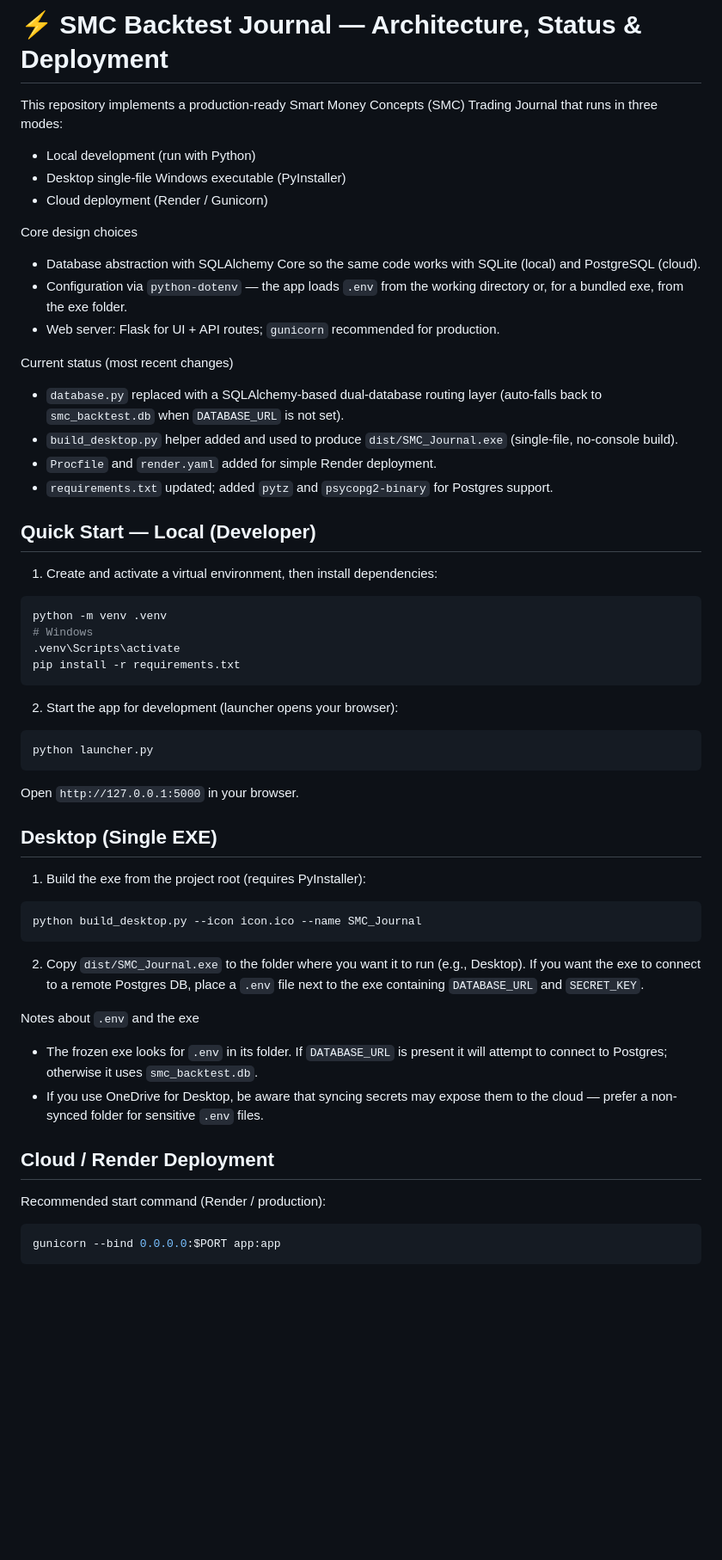
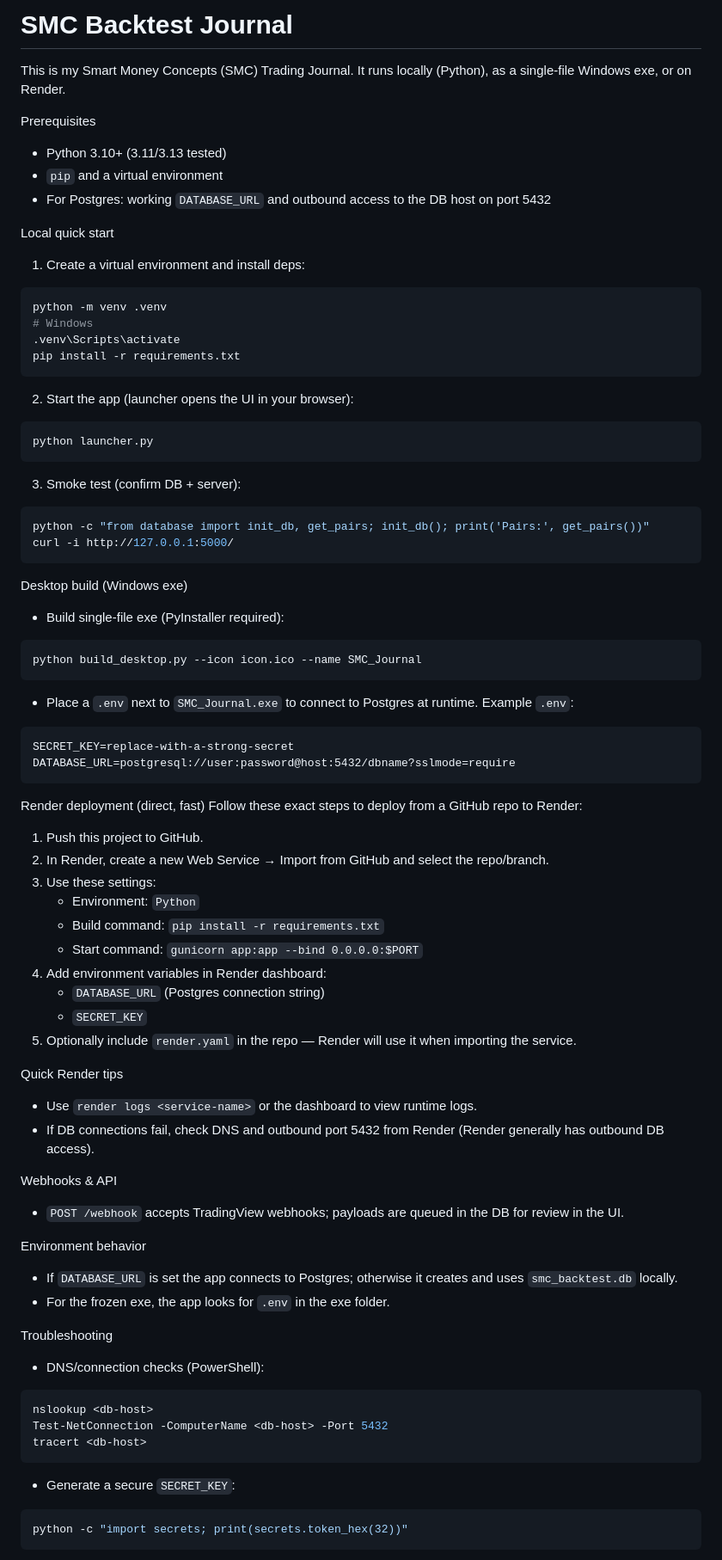
Before and after one commit to Bludentity/SMC_Trading-Journal-Public, a Markdown page: README.md, the part around one of its changes. Shown at 86% size. Rendered like a GitHub page; blank space fills up the shorter version.

````diff
--- a/README.md
+++ b/README.md
@@ -1,25 +1,14 @@
-# ⚡ SMC Backtest Journal — Architecture, Status & Deployment
+# SMC Backtest Journal
 
-This repository implements a production-ready Smart Money Concepts (SMC) Trading Journal that runs in three modes:
+This is my Smart Money Concepts (SMC) Trading Journal. It runs locally (Python), as a single-file Windows exe, or on Render.
 
-- Local development (run with Python)
-- Desktop single-file Windows executable (PyInstaller)
-- Cloud deployment (Render / Gunicorn)
+Prerequisites
+- Python 3.10+ (3.11/3.13 tested)
+- `pip` and a virtual environment
+- For Postgres: working `DATABASE_URL` and outbound access to the DB host on port 5432
 
-Core design choices
-- Database abstraction with SQLAlchemy Core so the same code works with SQLite (local) and PostgreSQL (cloud).
-- Configuration via `python-dotenv` — the app loads `.env` from the working directory or, for a bundled exe, from the exe folder.
-- Web server: Flask for UI + API routes; `gunicorn` recommended for production.
-
-Current status (most recent changes)
-- `database.py` replaced with a SQLAlchemy-based dual-database routing layer (auto-falls back to `smc_backtest.db` when `DATABASE_URL` is not set).
-- `build_desktop.py` helper added and used to produce `dist/SMC_Journal.exe` (single-file, no-console build).
-- `Procfile` and `render.yaml` added for simple Render deployment.
-- `requirements.txt` updated; added `pytz` and `psycopg2-binary` for Postgres support.
-
-## Quick Start — Local (Developer)
-
-1. Create and activate a virtual environment, then install dependencies:
+Local quick start
+1. Create a virtual environment and install deps:
 
 ```bash
 python -m venv .venv
@@ -28,32 +17,69 @@ python -m venv .venv
 pip install -r requirements.txt
 ```
 
-2. Start the app for development (launcher opens your browser):
+2. Start the app (launcher opens the UI in your browser):
 
 ```bash
 python launcher.py
 ```
 
-Open `http://127.0.0.1:5000` in your browser.
+3. Smoke test (confirm DB + server):
 
-## Desktop (Single EXE)
+```bash
+python -c "from database import init_db, get_pairs; init_db(); print('Pairs:', get_pairs())"
+curl -i http://127.0.0.1:5000/
+```
 
-1. Build the exe from the project root (requires PyInstaller):
+Desktop build (Windows exe)
+- Build single-file exe (PyInstaller required):
 
 ```bash
 python build_desktop.py --icon icon.ico --name SMC_Journal
 ```
 
-2. Copy `dist/SMC_Journal.exe` to the folder where you want it to run (e.g., Desktop). If you want the exe to connect to a remote Postgres DB, place a `.env` file next to the exe containing `DATABASE_URL` and `SECRET_KEY`.
+- Place a `.env` next to `SMC_Journal.exe` to connect to Postgres at runtime. Example `.env`:
 
-Notes about `.env` and the exe
-- The frozen exe looks for `.env` in its folder. If `DATABASE_URL` is present it will attempt to connect to Postgres; otherwise it uses `smc_backtest.db`.
-- If you use OneDrive for Desktop, be aware that syncing secrets may expose them to the cloud — prefer a non-synced folder for sensitive `.env` files.
+```
+SECRET_KEY=replace-with-a-strong-secret
+DATABASE_URL=postgresql://user:password@host:5432/dbname?sslmode=require
+```
 
-## Cloud / Render Deployment
+Render deployment (direct, fast)
+Follow these exact steps to deploy from a GitHub repo to Render:
 
-Recommended start command (Render / production):
+1. Push this project to GitHub.
+2. In Render, create a new Web Service → Import from GitHub and select the repo/branch.
+3. Use these settings:
+	- Environment: `Python`
+	- Build command: `pip install -r requirements.txt`
+	- Start command: `gunicorn app:app --bind 0.0.0.0:$PORT`
+4. Add environment variables in Render dashboard:
+	- `DATABASE_URL` (Postgres connection string)
+	- `SECRET_KEY`
+5. Optionally include `render.yaml` in the repo — Render will use it when importing the service.
+
+Quick Render tips
+- Use `render logs <service-name>` or the dashboard to view runtime logs.
+- If DB connections fail, check DNS and outbound port 5432 from Render (Render generally has outbound DB access).
+
+Webhooks & API
+- `POST /webhook` accepts TradingView webhooks; payloads are queued in the DB for review in the UI.
+
+Environment behavior
+- If `DATABASE_URL` is set the app connects to Postgres; otherwise it creates and uses `smc_backtest.db` locally.
+- For the frozen exe, the app looks for `.env` in the exe folder.
+
+Troubleshooting
+- DNS/connection checks (PowerShell):
+
+```powershell
+nslookup <db-host>
+Test-NetConnection -ComputerName <db-host> -Port 5432
+tracert <db-host>
+```
+
+- Generate a secure `SECRET_KEY`:
 
 ```bash
-gunicorn --bind 0.0.0.0:$PORT app:app
+python -c "import secrets; print(secrets.token_hex(32))"
 ```
````
Also changed, not shown: other parts of README.md (+12 -7 lines).
